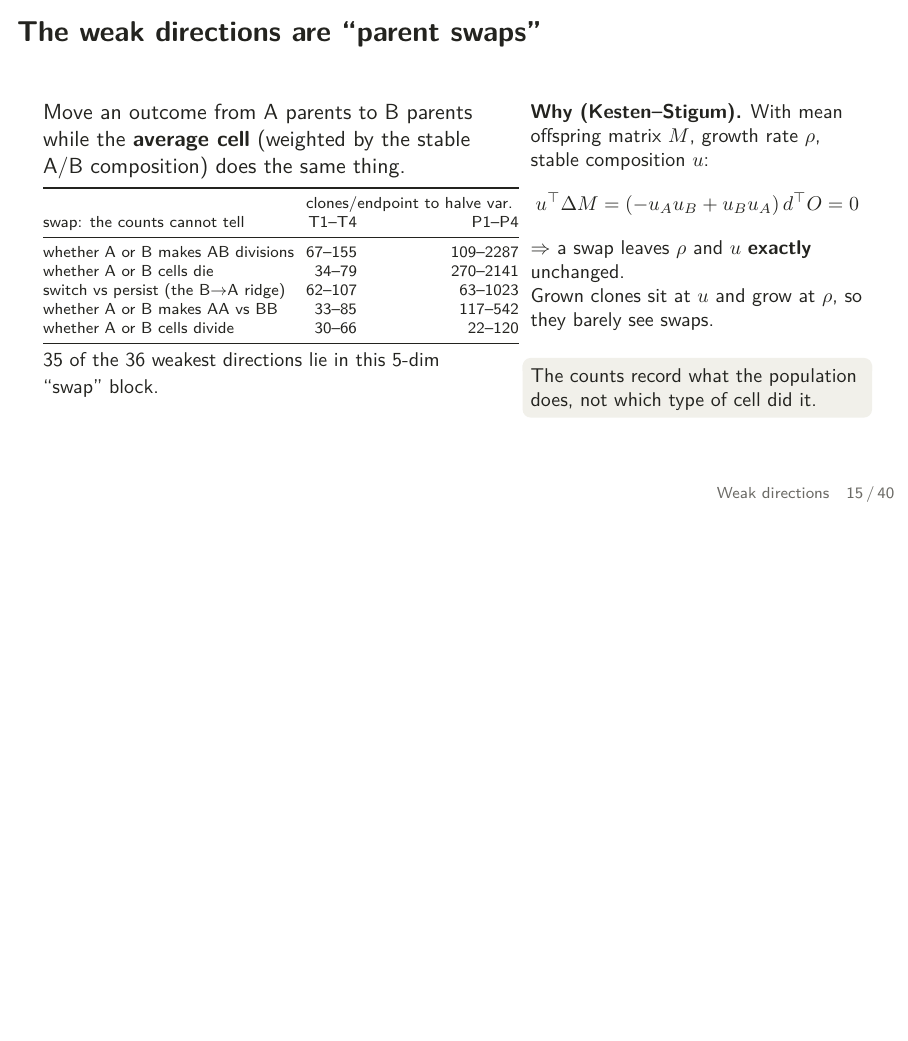
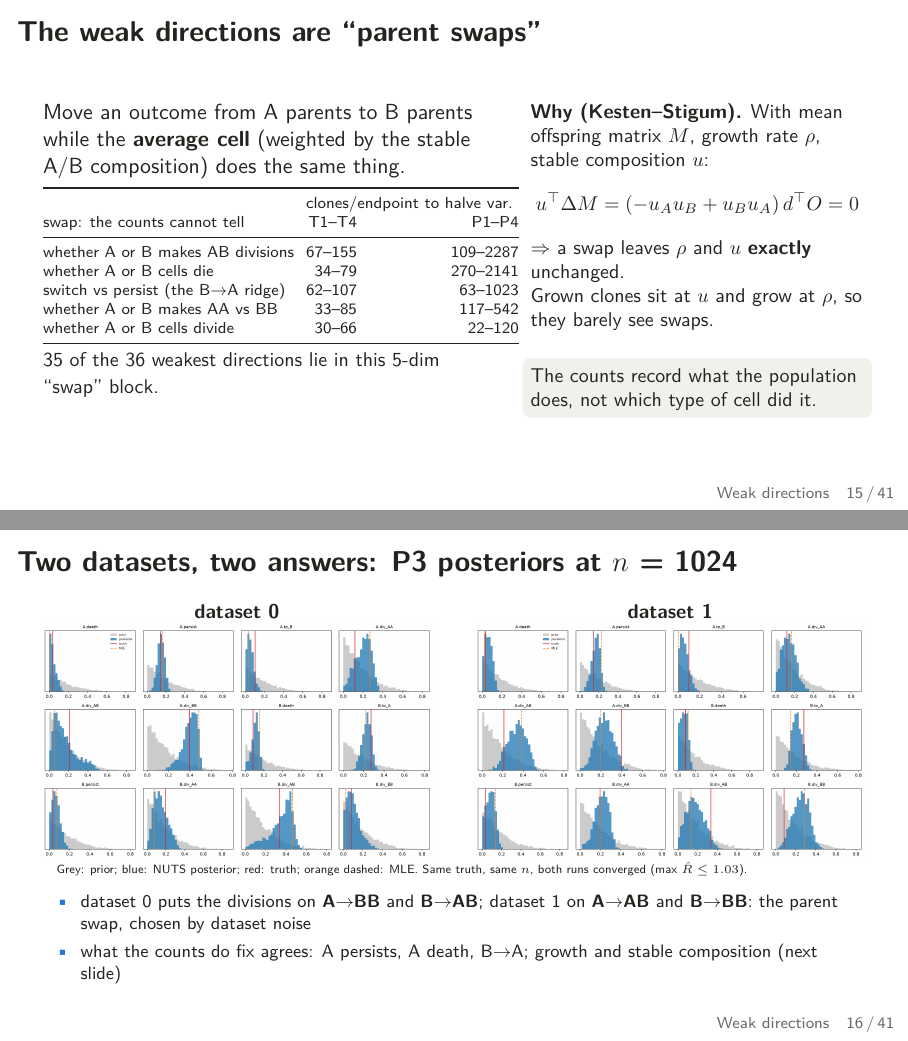
Before and after one commit to flaccagora/BIO-SBI, LaTeX slides (presentation/deck.tex): page 22 of 52 before the commit and pages 22 and 23 of 53 after it, the two joined at a grey line, the shorter picture padded with empty space. Compiled offline with pdfLaTeX.

Commit message:
presentation: P3 n=1024 posteriors of datasets 0 and 1 (the parent swap seen in two converged runs), after the parent-swap slide
Co-Authored-By: Claude Opus 5.5 <noreply@anthropic.com>
Claude-Session: https://claude.ai/code/session_01EBZgzbuBB9gStzbbfKRmKY

```diff
--- a/presentation/deck.tex
+++ b/presentation/deck.tex
@@ -435,6 +435,27 @@ Grown clones sit at $u$ and grow at $\rho$, so they barely see swaps.
 \take{The counts record what the population does, not which type of cell did it.}
 \end{column}
 \end{columns}
+\end{frame}
+
+\begin{frame}{Two datasets, two answers: P3 posteriors at $n$ = 1024}
+\begin{columns}[T]
+\begin{column}{0.495\textwidth}
+\centering{\small\textbf{dataset 0}}\\
+\includegraphics[width=\textwidth]{p3_n1024_s0_posterior.png}
+\end{column}
+\begin{column}{0.495\textwidth}
+\centering{\small\textbf{dataset 1}}\\
+\includegraphics[width=\textwidth]{p3_n1024_s1_posterior.png}
+\end{column}
+\end{columns}
+
+{\tiny Grey: prior; blue: NUTS posterior; red: truth; orange dashed: MLE. Same truth, same $n$, both runs converged (max $\hat R \le 1.03$).}
+
+\smallskip
+\begin{itemize}\footnotesize
+\item dataset 0 puts the divisions on \textbf{A$\to$BB} and \textbf{B$\to$AB}; dataset 1 on \textbf{A$\to$AB} and \textbf{B$\to$BB}: the parent swap, chosen by dataset noise
+\item what the counts do fix agrees: A persists, A death, \BA{}; growth and stable composition (next slide)
+\end{itemize}
 \end{frame}
 
 \begin{frame}{Example: which parent made the mixed division? (P3, $n$ = 1024)}
```
Also changed, not shown: presentation/deck.pdf, presentation/figures/p3_n1024_s0_posterior.png (added), presentation/figures/p3_n1024_s1_posterior.png (added).
